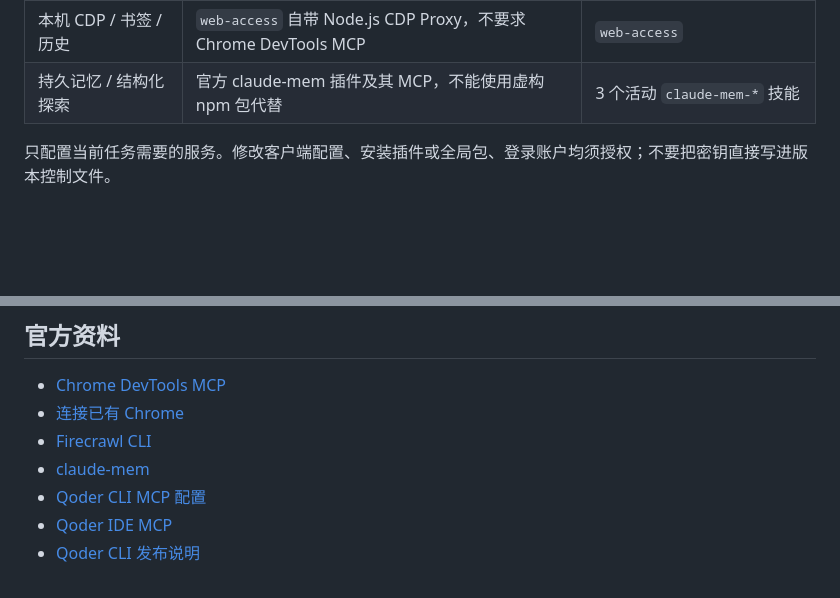
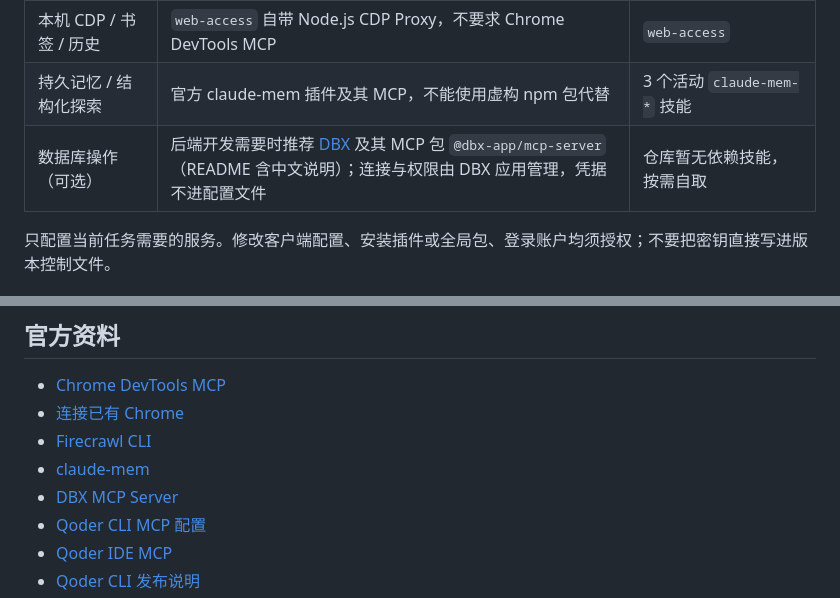
Before and after one commit to russelldx/skill-collection, a Markdown page: MCP-SETUP.md, 2 parts joined by grey strips. Rendered like a GitHub page; blank space fills up the shorter version.

Commit message:
docs: MCP-SETUP 总览补充 DBX 可选推荐
- 数据库能力只作可选推荐，不写入 .mcp.json：仓库活动技能无一依赖数据库
  连接，避免不需要的人被要求批准一个必须自备连接的 MCP
- 只给官方仓库与包名，不复述权限档位、前提与排障（官方 README 自带中文
  说明，副本会随版本过时）
- 凭据边界照旧：连接与权限由 DBX 应用管理，不进任何配置文件

```diff
--- a/MCP-SETUP.md
+++ b/MCP-SETUP.md
@@ -10,6 +10,7 @@ Skill 是流程说明，MCP 和 CLI 是执行接口。仓库中的 [.mcp.json](.
 | 浏览器控制 | Chrome DevTools MCP；连接现有浏览器和独立 profile 是不同模式 | 可供 `course-assignment` 等流程选用 |
 | 本机 CDP / 书签 / 历史 | `web-access` 自带 Node.js CDP Proxy，不要求 Chrome DevTools MCP | `web-access` |
 | 持久记忆 / 结构化探索 | 官方 claude-mem 插件及其 MCP，不能使用虚构 npm 包代替 | 3 个活动 `claude-mem-*` 技能 |
+| 数据库操作（可选） | 后端开发需要时推荐 [DBX](https://github.com/t8y2/dbx) 及其 MCP 包 `@dbx-app/mcp-server`（README 含中文说明）；连接与权限由 DBX 应用管理，凭据不进配置文件 | 仓库暂无依赖技能，按需自取 |
 
 只配置当前任务需要的服务。修改客户端配置、安装插件或全局包、登录账户均须授权；不要把密钥直接写进版本控制文件。
 
@@ -170,6 +171,7 @@ python -B -W error -m unittest discover -s tests -p test_mcp_smoke.py -v
 - [连接已有 Chrome](https://github.com/ChromeDevTools/chrome-devtools-mcp/blob/main/docs/advanced-usage.md)
 - [Firecrawl CLI](https://github.com/firecrawl/cli)
 - [claude-mem](https://github.com/thedotmack/claude-mem)
+- [DBX MCP Server](https://github.com/t8y2/dbx/tree/main/packages/mcp-server)
 - [Qoder CLI MCP 配置](https://docs.qoder.com/cli/mcp-reference.md)
 - [Qoder IDE MCP](https://docs.qoder.com/user-guide/chat/model-context-protocol.md)
 - [Qoder CLI 发布说明](https://docs.qoder.com/release-notes/qoder-cli.md)
```
